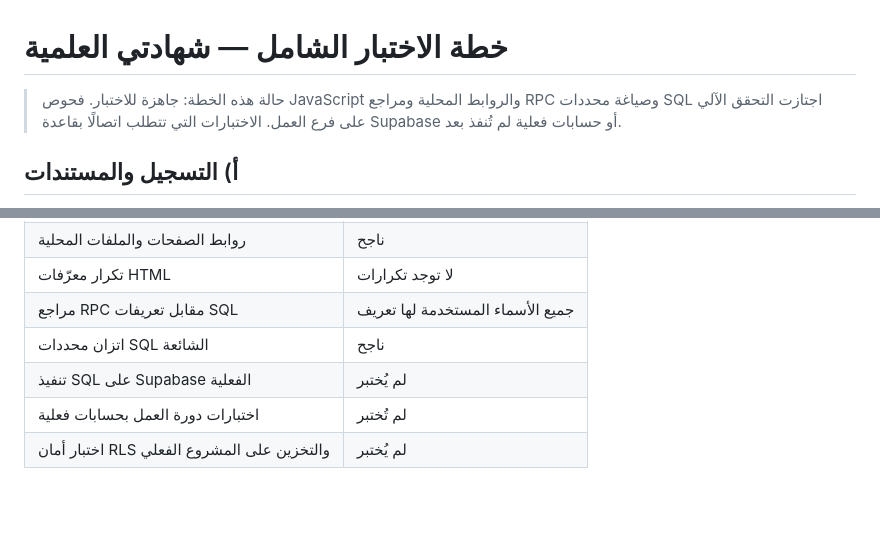
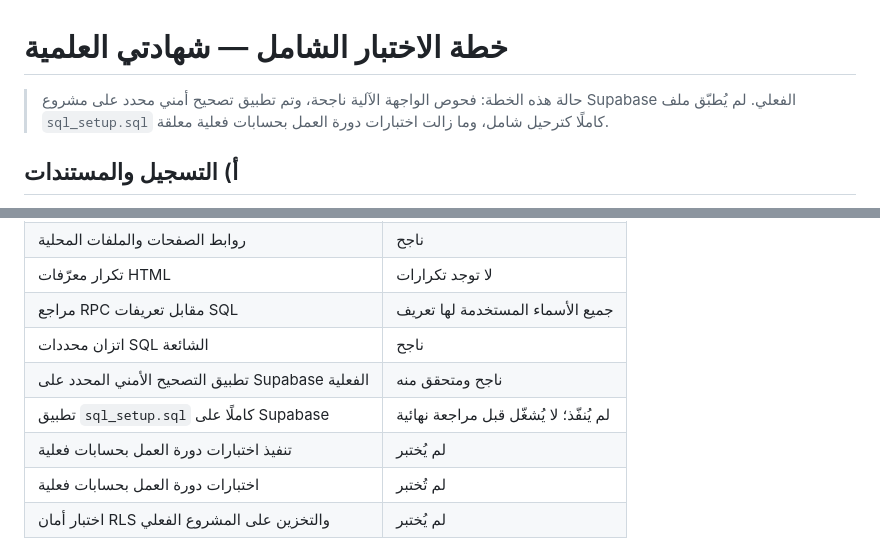
Before and after one commit to shahadatyofficial/shahadaty, a Markdown page: WORKFLOW_TEST_PLAN.md, 2 parts joined by grey strips. GitHub-like rendering; blank space fills up the shorter version.

Commit message:
Update live Supabase security audit status

```diff
--- a/WORKFLOW_TEST_PLAN.md
+++ b/WORKFLOW_TEST_PLAN.md
@@ -1,6 +1,6 @@
 # خطة الاختبار الشامل — شهادتي العلمية
 
-> حالة هذه الخطة: جاهزة للاختبار. فحوص JavaScript والروابط المحلية ومراجع RPC وصياغة محددات SQL اجتازت التحقق الآلي على فرع العمل. الاختبارات التي تتطلب اتصالًا بقاعدة Supabase أو حسابات فعلية لم تُنفذ بعد.
+> حالة هذه الخطة: فحوص الواجهة الآلية ناجحة، وتم تطبيق تصحيح أمني محدد على مشروع Supabase الفعلي. لم يُطبّق ملف `sql_setup.sql` كاملًا كترحيل شامل، وما زالت اختبارات دورة العمل بحسابات فعلية معلقة.
 
 ## أ) التسجيل والمستندات
 
@@ -67,7 +67,9 @@
 | تكرار معرّفات HTML | لا توجد تكرارات |
 | مراجع RPC مقابل تعريفات SQL | جميع الأسماء المستخدمة لها تعريف |
 | اتزان محددات SQL الشائعة | ناجح |
-| تنفيذ SQL على Supabase الفعلية | لم يُختبر |
+| تطبيق التصحيح الأمني المحدد على Supabase الفعلية | ناجح ومتحقق منه |
+| تطبيق `sql_setup.sql` كاملًا على Supabase | لم يُنفّذ؛ لا يُشغّل قبل مراجعة نهائية |
+| تنفيذ اختبارات دورة العمل بحسابات فعلية | لم يُختبر |
 | اختبارات دورة العمل بحسابات فعلية | لم تُختبر |
 | اختبار أمان RLS والتخزين على المشروع الفعلي | لم يُختبر |
 
```
